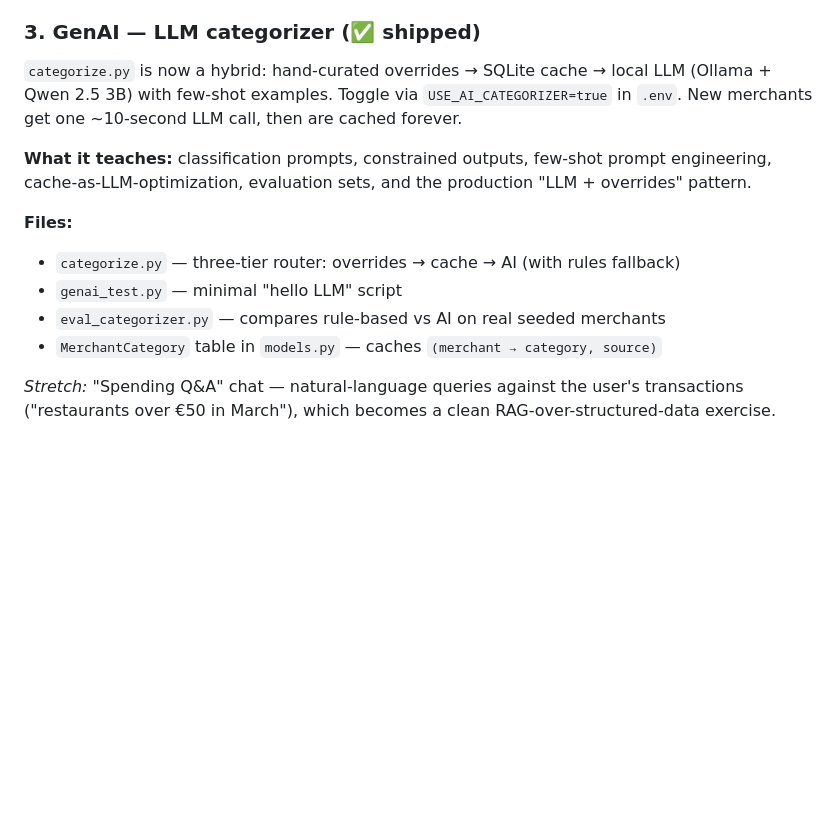
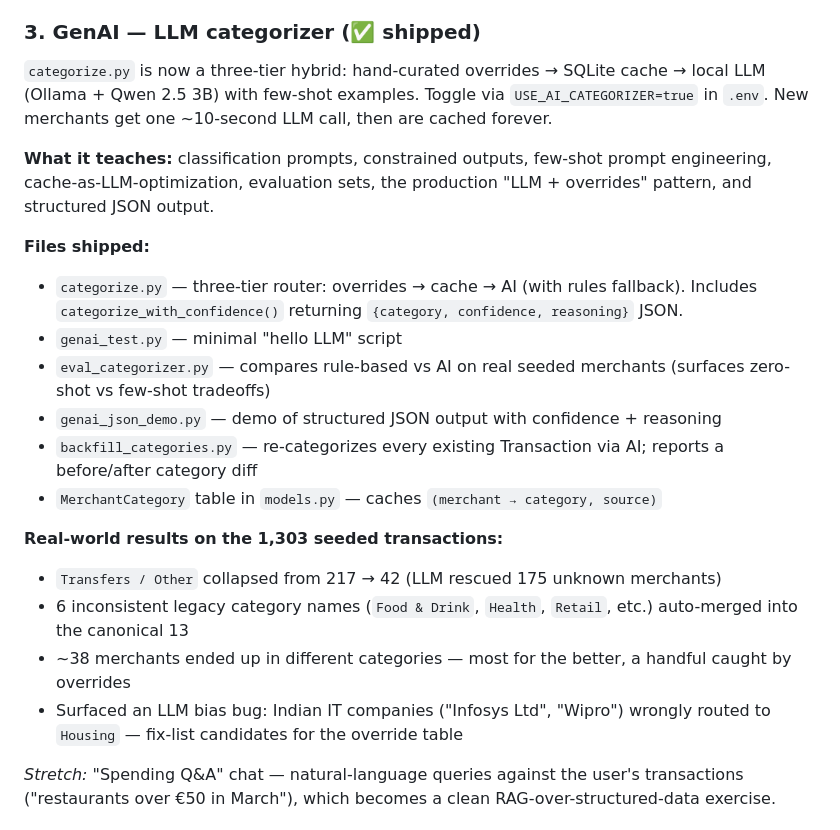
Before and after one commit to ajaykrishnaptr/bank-connectivity, a Markdown page: README.md, the part around the change. GitHub-like rendering; blank space fills up the shorter version.

Commit message:
Update README GenAI section with backfill results and structured JSON
Reflects what was actually shipped: three-tier categorizer, JSON output
variant with confidence + reasoning, the backfill script, and the
real-world numbers from running it on the seeded data (Transfers/Other
collapsed 217 -> 42, six legacy categories merged, plus the surfaced
Indian-IT -> Housing bias bug as a fix-list candidate).

Co-Authored-By: Claude Sonnet 4.6 <noreply@anthropic.com>

```diff
--- a/README.md
+++ b/README.md
@@ -165,15 +165,23 @@ Use the Anthropic SDK directly (not LangChain — frameworks hide the agent loop
 
 ### 3. GenAI — LLM categorizer (✅ shipped)
 
-`categorize.py` is now a hybrid: hand-curated overrides → SQLite cache → local LLM (Ollama + Qwen 2.5 3B) with few-shot examples. Toggle via `USE_AI_CATEGORIZER=true` in `.env`. New merchants get one ~10-second LLM call, then are cached forever.
+`categorize.py` is now a three-tier hybrid: hand-curated overrides → SQLite cache → local LLM (Ollama + Qwen 2.5 3B) with few-shot examples. Toggle via `USE_AI_CATEGORIZER=true` in `.env`. New merchants get one ~10-second LLM call, then are cached forever.
 
-**What it teaches:** classification prompts, constrained outputs, few-shot prompt engineering, cache-as-LLM-optimization, evaluation sets, and the production "LLM + overrides" pattern.
+**What it teaches:** classification prompts, constrained outputs, few-shot prompt engineering, cache-as-LLM-optimization, evaluation sets, the production "LLM + overrides" pattern, and structured JSON output.
 
-**Files:**
-- `categorize.py` — three-tier router: overrides → cache → AI (with rules fallback)
+**Files shipped:**
+- `categorize.py` — three-tier router: overrides → cache → AI (with rules fallback). Includes `categorize_with_confidence()` returning `{category, confidence, reasoning}` JSON.
 - `genai_test.py` — minimal "hello LLM" script
-- `eval_categorizer.py` — compares rule-based vs AI on real seeded merchants
+- `eval_categorizer.py` — compares rule-based vs AI on real seeded merchants (surfaces zero-shot vs few-shot tradeoffs)
+- `genai_json_demo.py` — demo of structured JSON output with confidence + reasoning
+- `backfill_categories.py` — re-categorizes every existing Transaction via AI; reports a before/after category diff
 - `MerchantCategory` table in `models.py` — caches `(merchant → category, source)`
+
+**Real-world results on the 1,303 seeded transactions:**
+- `Transfers / Other` collapsed from 217 → 42 (LLM rescued 175 unknown merchants)
+- 6 inconsistent legacy category names (`Food & Drink`, `Health`, `Retail`, etc.) auto-merged into the canonical 13
+- ~38 merchants ended up in different categories — most for the better, a handful caught by overrides
+- Surfaced an LLM bias bug: Indian IT companies ("Infosys Ltd", "Wipro") wrongly routed to `Housing` — fix-list candidates for the override table
 
 *Stretch:* "Spending Q&A" chat — natural-language queries against the user's transactions ("restaurants over €50 in March"), which becomes a clean RAG-over-structured-data exercise.
 
```
